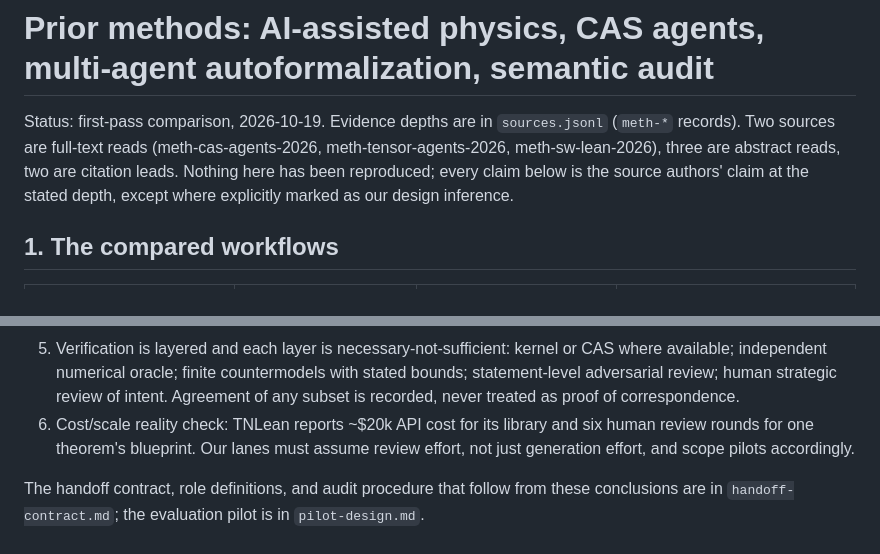
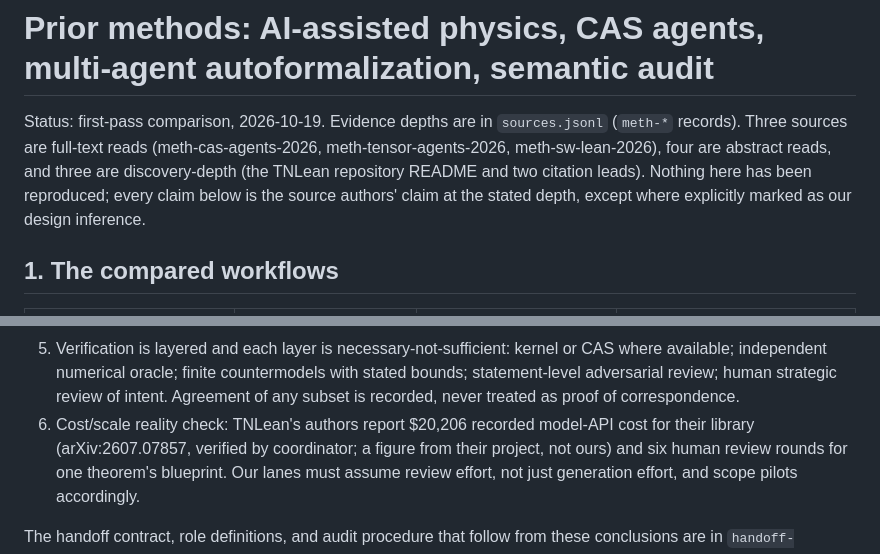
Before and after one commit to andrewimpellitteri/eternalism, a Markdown page: knowledge/methods/prior-methods.md, 2 parts joined by grey strips. Drawn GitHub-style.

```diff
--- a/knowledge/methods/prior-methods.md
+++ b/knowledge/methods/prior-methods.md
@@ -1,9 +1,9 @@
 # Prior methods: AI-assisted physics, CAS agents, multi-agent autoformalization, semantic audit
 
 Status: first-pass comparison, 2026-10-19. Evidence depths are in `sources.jsonl`
-(`meth-*` records). Two sources are full-text reads (meth-cas-agents-2026,
-meth-tensor-agents-2026, meth-sw-lean-2026), three are abstract reads, two are
-citation leads. Nothing here has been reproduced; every claim below is the
+(`meth-*` records). Three sources are full-text reads (meth-cas-agents-2026,
+meth-tensor-agents-2026, meth-sw-lean-2026), four are abstract reads, and three
+are discovery-depth (the TNLean repository README and two citation leads). Nothing here has been reproduced; every claim below is the
 source authors' claim at the stated depth, except where explicitly marked as
 our design inference.
 
@@ -109,7 +109,7 @@ Douglas repository internals, and the TNLean build itself.
    with stated bounds; statement-level adversarial review; human strategic
    review of intent. Agreement of any subset is recorded, never treated as
    proof of correspondence.
-6. Cost/scale reality check: TNLean reports ~$20k API cost for its library and
+6. Cost/scale reality check: TNLean's authors report $20,206 recorded model-API cost for their library (arXiv:2607.07857, verified by coordinator; a figure from their project, not ours) and
    six human review rounds for one theorem's blueprint. Our lanes must assume
    review effort, not just generation effort, and scope pilots accordingly.
 
```
Also changed, not shown: AGENT_REPORT.md (+3 -3 lines), knowledge/methods/pilot-design.md (+41 -18 lines).
